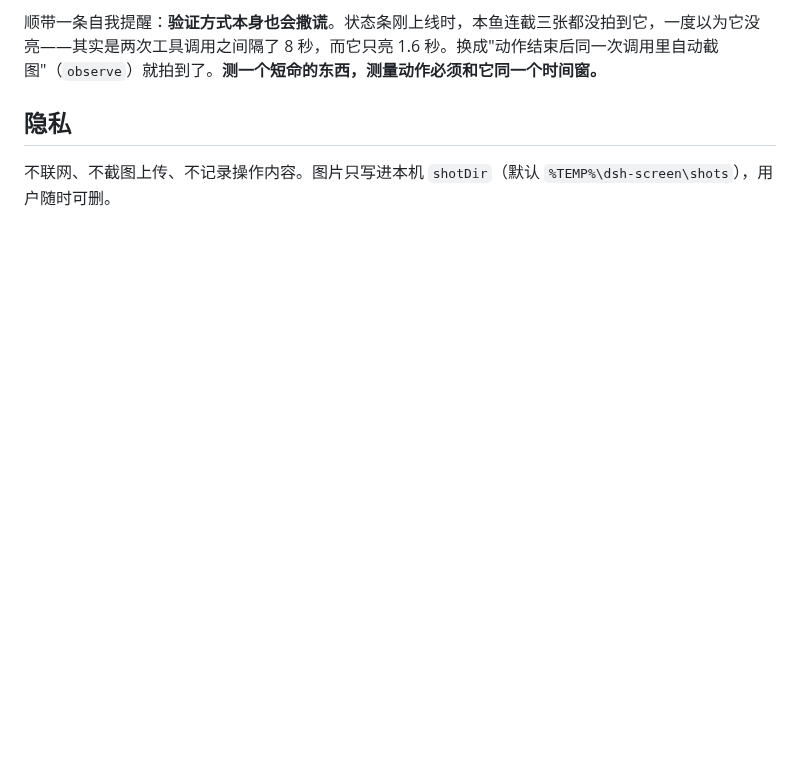
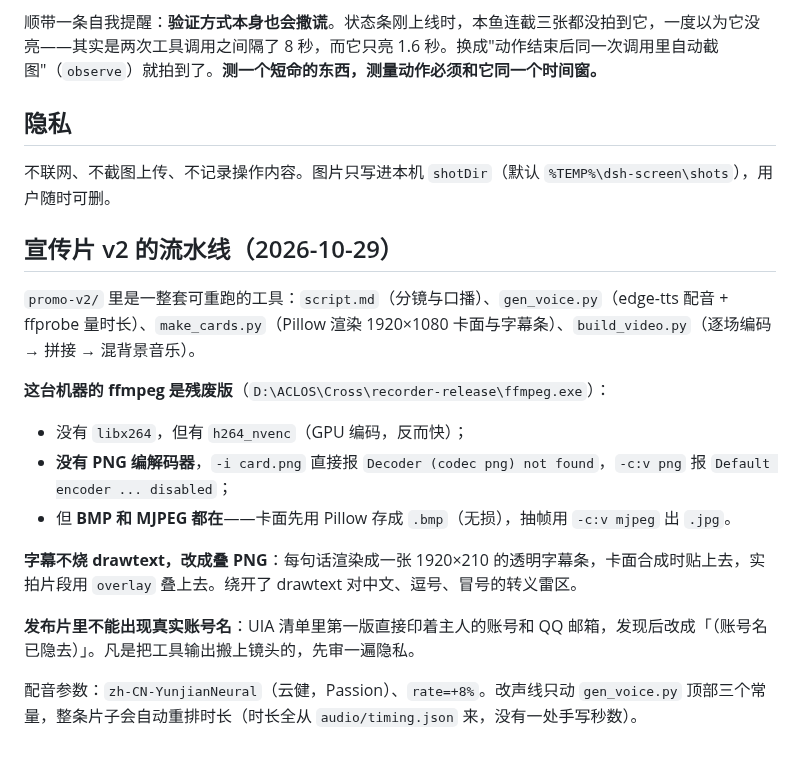
Before and after one commit to ql0423/dsh-screen, a Markdown page: NOTES.md, the part around the change. Rendered like a GitHub page; blank space fills up the shorter version.

```diff
--- a/NOTES.md
+++ b/NOTES.md
@@ -130,3 +130,17 @@
 ## 隐私
 
 不联网、不截图上传、不记录操作内容。图片只写进本机 `shotDir`（默认 `%TEMP%\dsh-screen\shots`），用户随时可删。
+## 宣传片 v2 的流水线（2026-10-29）
+
+`promo-v2/` 里是一整套可重跑的工具：`script.md`（分镜与口播）、`gen_voice.py`（edge-tts 配音 + ffprobe 量时长）、`make_cards.py`（Pillow 渲染 1920×1080 卡面与字幕条）、`build_video.py`（逐场编码 → 拼接 → 混背景音乐）。
+
+**这台机器的 ffmpeg 是残废版**（`D:\ACLOS\Cross\recorder-release\ffmpeg.exe`）：
+- 没有 `libx264`，但有 `h264_nvenc`（GPU 编码，反而快）；
+- **没有 PNG 编解码器**，`-i card.png` 直接报 `Decoder (codec png) not found`，`-c:v png` 报 `Default encoder ... disabled`；
+- 但 **BMP 和 MJPEG 都在**——卡面先用 Pillow 存成 `.bmp`（无损），抽帧用 `-c:v mjpeg` 出 `.jpg`。
+
+**字幕不烧 drawtext，改成叠 PNG**：每句话渲染成一张 1920×210 的透明字幕条，卡面合成时贴上去，实拍片段用 `overlay` 叠上去。绕开了 drawtext 对中文、逗号、冒号的转义雷区。
+
+**发布片里不能出现真实账号名**：UIA 清单里第一版直接印着主人的账号和 QQ 邮箱，发现后改成「（账号名已隐去）」。凡是把工具输出搬上镜头的，先审一遍隐私。
+
+配音参数：`zh-CN-YunjianNeural`（云健，Passion）、`rate=+8%`。改声线只动 `gen_voice.py` 顶部三个常量，整条片子会自动重排时长（时长全从 `audio/timing.json` 来，没有一处手写秒数）。
```
Also changed, not shown: README.md (+3 -1 lines), docs/promo-poster.png (added), 1 other file.
